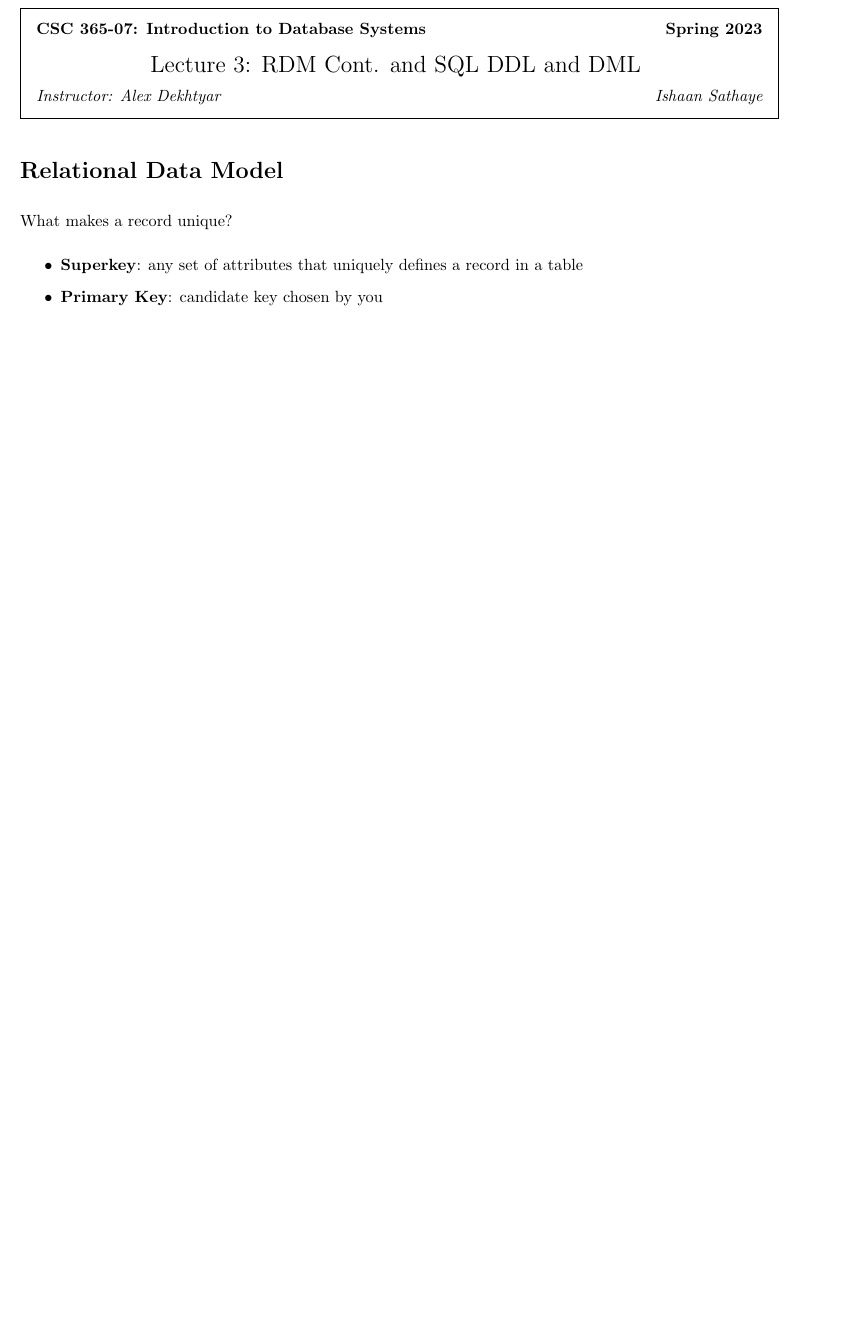
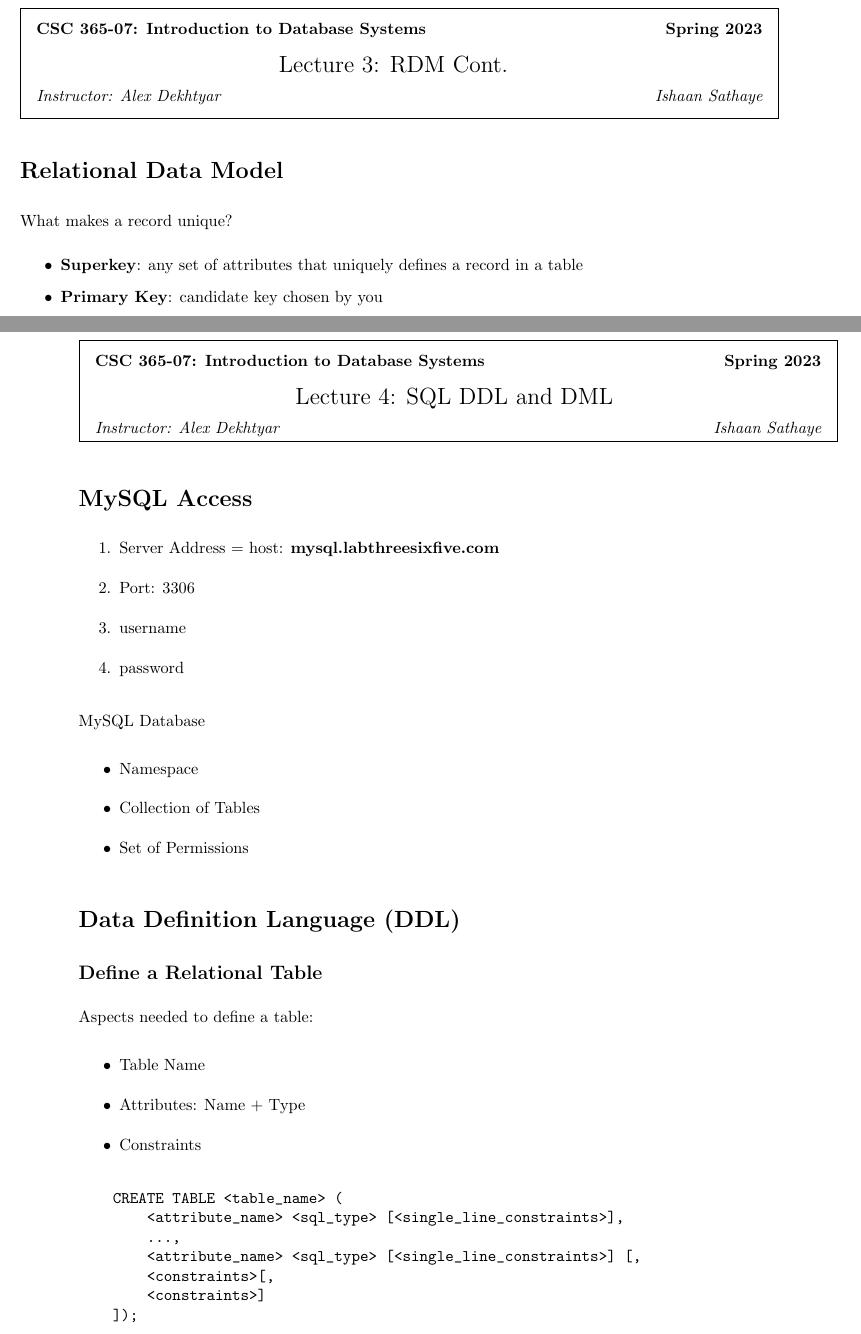
Before and after one commit to ishaansathaye/CSC365-IntroDatabaseSystems, a LaTeX document (is-notes/lecture1.tex): part of page 4 of 4 before the commit and two parts of pages 4 and 5 of 6 after it, the two joined at a grey line, cut so that both start at the same text, the shorter picture padded with empty space. Compiled offline with pdfLaTeX.

Commit message:
lecture notes

```diff
--- a/is-notes/lecture1.tex
+++ b/is-notes/lecture1.tex
@@ -165,7 +165,7 @@ make a \textbf{network model}.
     \hbox to 6.28in { {\bf CSC 365-07: Introduction to Database Systems
     \hfill Spring 2023} }
     \vspace{4mm}
-    \hbox to 6.28in { {\Large \hfill Lecture 3:  RDM Cont. and SQL DDL and DML \hfill} }
+    \hbox to 6.28in { {\Large \hfill Lecture 3:  RDM Cont. \hfill} }
     \vspace{2mm}
     \hbox to 6.28in { {\it Instructor: Alex Dekhtyar \hfill Ishaan Sathaye} }
     \vspace{2mm}}
@@ -179,3 +179,50 @@ What makes a record unique?
     \item \textbf{Primary Key}: candidate key chosen by you
 \end{itemize}
 
+\newpage
+\hfill \break
+\framebox{
+    \vbox{\vspace{2mm}
+    \hbox to 6.28in { {\bf CSC 365-07: Introduction to Database Systems
+    \hfill Spring 2023} }
+    \vspace{4mm}
+    \hbox to 6.28in { {\Large \hfill Lecture 4: SQL DDL and DML \hfill} }
+    \vspace{2mm}
+    \hbox to 6.28in { {\it Instructor: Alex Dekhtyar \hfill Ishaan Sathaye} }
+    }
+}
+
+\section*{MySQL Access}
+\begin{enumerate}
+    \item Server Address = host: \textbf{mysql.labthreesixfive.com}
+    \item Port: 3306
+    \item username
+    \item password
+\end{enumerate}
+
+MySQL Database
+\begin{itemize}
+    \item Namespace
+    \item Collection of Tables
+    \item Set of Permissions
+\end{itemize}
+
+\section*{Data Definition Language (DDL)}
+
+\subsection*{Define a Relational Table}
+Aspects needed to define a table:
+\begin{itemize}
+    \item Table Name
+    \item Attributes: Name + Type
+    \item Constraints
+\end{itemize}
+
+\begin{verbatim}
+    CREATE TABLE <table_name> (
+        <attribute_name> <sql_type> [<single_line_constraints>],
+        ...,
+        <attribute_name> <sql_type> [<single_line_constraints>] [,
+        <constraints>[,
+        <constraints>]
+    ]);
+\end{verbatim}
```
Also changed, not shown: is-notes/lecture1.pdf, is-notes/lecture1.tex (59 more changed lines), 1 other file.
